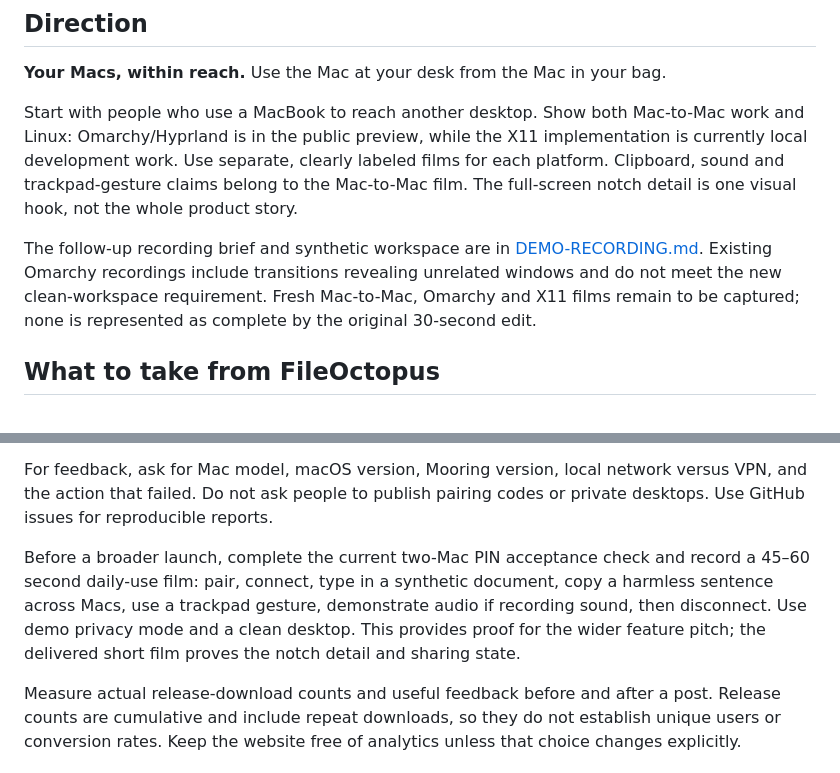
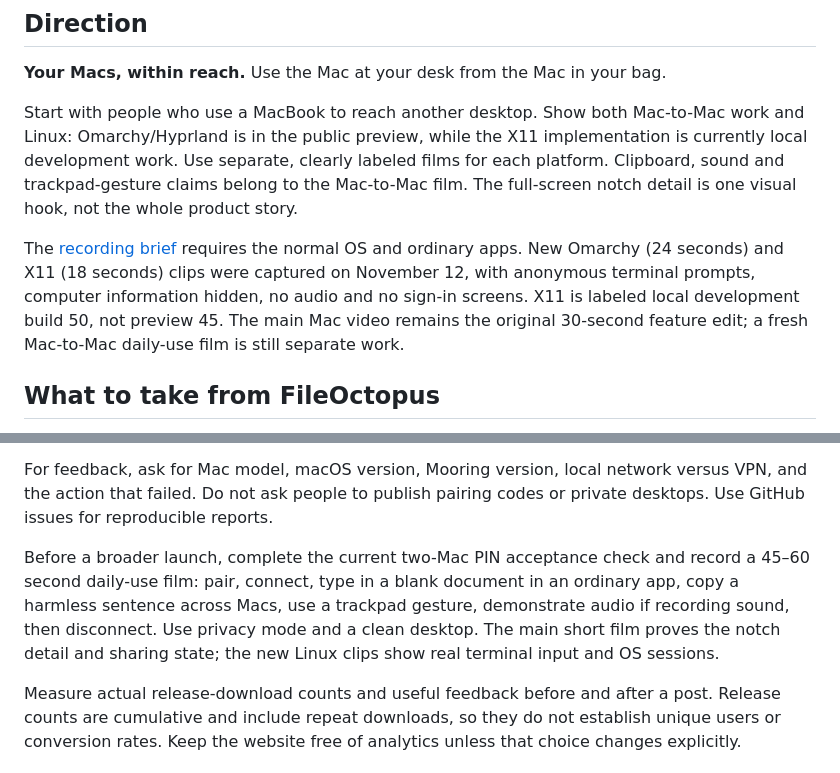
Before and after one commit to kcirtapfromspace/mooring, a Markdown page: docs/MARKETING.md, 2 parts joined by grey strips. GitHub-like rendering.

```diff
--- a/docs/MARKETING.md
+++ b/docs/MARKETING.md
@@ -6,7 +6,7 @@
 
 Start with people who use a MacBook to reach another desktop. Show both Mac-to-Mac work and Linux: Omarchy/Hyprland is in the public preview, while the X11 implementation is currently local development work. Use separate, clearly labeled films for each platform. Clipboard, sound and trackpad-gesture claims belong to the Mac-to-Mac film. The full-screen notch detail is one visual hook, not the whole product story.
 
-The follow-up recording brief and synthetic workspace are in [DEMO-RECORDING.md](DEMO-RECORDING.md). Existing Omarchy recordings include transitions revealing unrelated windows and do not meet the new clean-workspace requirement. Fresh Mac-to-Mac, Omarchy and X11 films remain to be captured; none is represented as complete by the original 30-second edit.
+The [recording brief](DEMO-RECORDING.md) requires the normal OS and ordinary apps. New Omarchy (24 seconds) and X11 (18 seconds) clips were captured on November 12, with anonymous terminal prompts, computer information hidden, no audio and no sign-in screens. X11 is labeled local development build 50, not preview 45. The main Mac video remains the original 30-second feature edit; a fresh Mac-to-Mac daily-use film is still separate work.
 
 ## What to take from FileOctopus
 
@@ -87,6 +87,6 @@ Check current r/macapps posting rules and the appropriate flair immediately befo
 
 For feedback, ask for Mac model, macOS version, Mooring version, local network versus VPN, and the action that failed. Do not ask people to publish pairing codes or private desktops. Use GitHub issues for reproducible reports.
 
-Before a broader launch, complete the current two-Mac PIN acceptance check and record a 45–60 second daily-use film: pair, connect, type in a synthetic document, copy a harmless sentence across Macs, use a trackpad gesture, demonstrate audio if recording sound, then disconnect. Use demo privacy mode and a clean desktop. This provides proof for the wider feature pitch; the delivered short film proves the notch detail and sharing state.
+Before a broader launch, complete the current two-Mac PIN acceptance check and record a 45–60 second daily-use film: pair, connect, type in a blank document in an ordinary app, copy a harmless sentence across Macs, use a trackpad gesture, demonstrate audio if recording sound, then disconnect. Use privacy mode and a clean desktop. The main short film proves the notch detail and sharing state; the new Linux clips show real terminal input and OS sessions.
 
 Measure actual release-download counts and useful feedback before and after a post. Release counts are cumulative and include repeat downloads, so they do not establish unique users or conversion rates. Keep the website free of analytics unless that choice changes explicitly.
```
Also changed, not shown: README.md (+1 -1 lines), docs/DEMO-RECORDING.md (+22 -9 lines), site/assets/omarchy-demo-poster.jpg (added), site/assets/x11-development-demo-poster.jpg (added), 9 other files.
